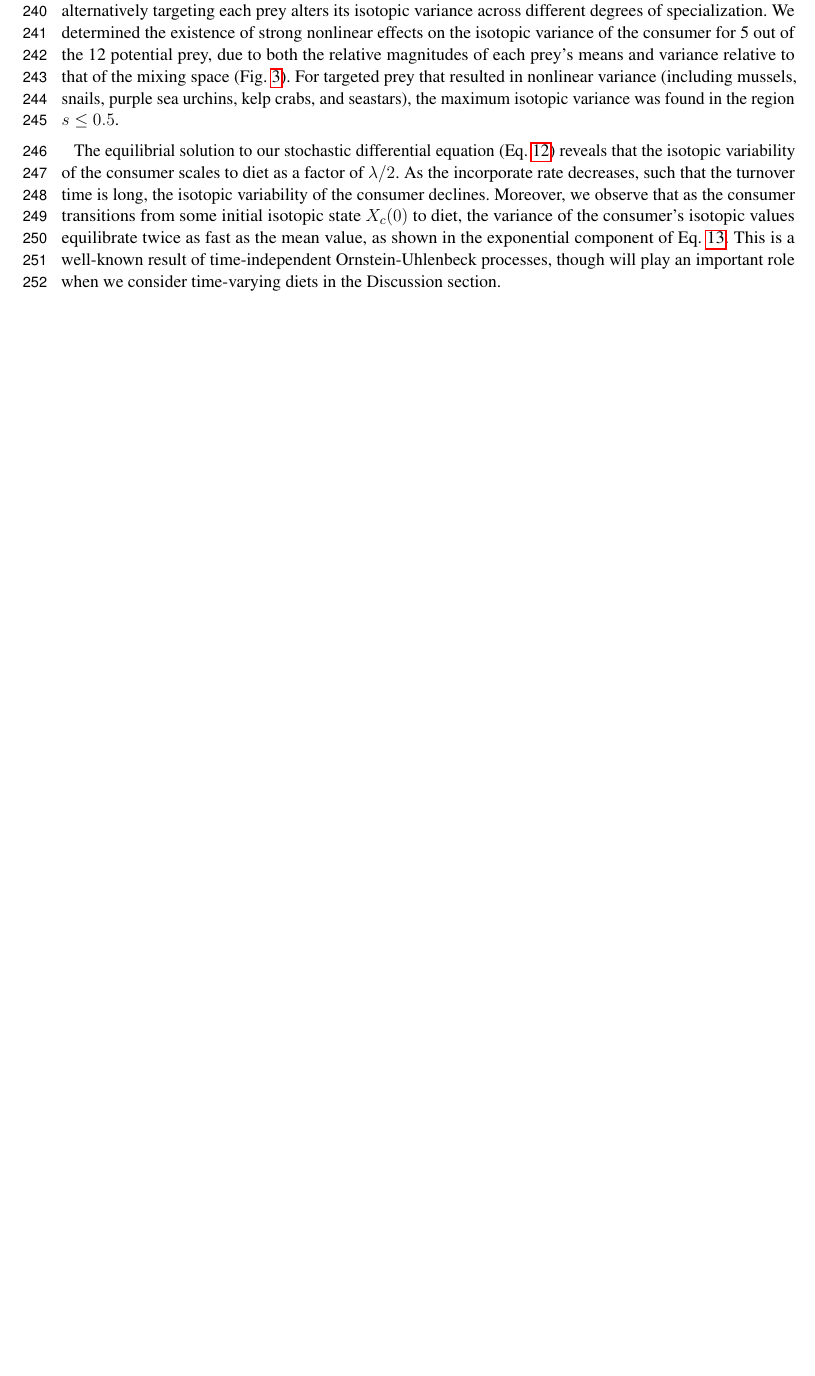
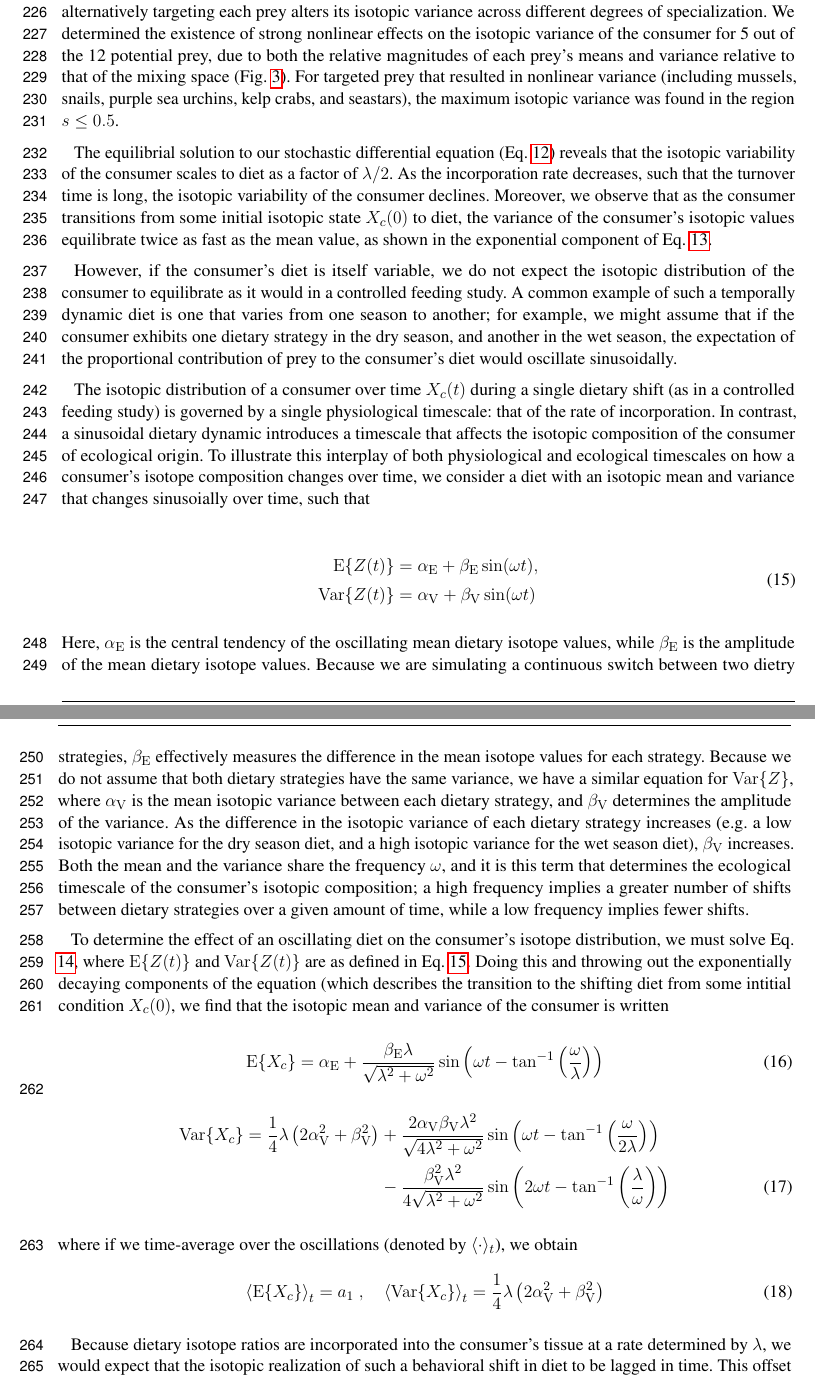
Before and after one commit to jdyeakel/DynamicIsotopes, a LaTeX document (Manuscript/TemporalIsotopes.tex): part of page 8 of 10 before the commit and two parts of pages 8 and 9 of 12 after it, the two joined at a grey line, cut so that both start at the same text, the shorter picture padded with empty space. Compiled offline with pdfLaTeX.

Commit message:
Methods and results for the temporal diet section

```diff
--- a/Manuscript/TemporalIsotopes.tex
+++ b/Manuscript/TemporalIsotopes.tex
@@ -413,9 +402,56 @@ For targeted prey that resulted in nonlinear variance (including mussels, snails
 
 %Incorporation results
 The equilibrial solution to our stochastic differential equation (Eq. \ref{eqSDE}) reveals that the isotopic variability of the consumer scales to diet as a factor of $\lambda/2$.
-As the incorporate rate decreases, such that the turnover time is long, the isotopic variability of the consumer declines.
+As the incorporation rate decreases, such that the turnover time is long, the isotopic variability of the consumer declines.
 Moreover, we observe that as the consumer transitions from some initial isotopic state $X_c(0)$ to diet, the variance of the consumer's isotopic values equilibrate twice as fast as the mean value, as shown in the exponential component of Eq. \ref{eqEVar}.
-This is a well-known result of time-independent Ornstein-Uhlenbeck processes, though will play an important role when we consider time-varying diets in the Discussion section.
+
+%Dynamic diet results
+However, if the consumer's diet is itself variable, we do not expect the isotopic distribution of the consumer to equilibrate as it would in a controlled feeding study.
+A common example of such a temporally dynamic diet is one that varies from one season to another; for example, we might assume that if the consumer exhibits one dietary strategy in the dry season, and another in the wet season, the expectation of the proportional contribution of prey to the consumer's diet would oscillate sinusoidally.
+
+The isotopic distribution of a consumer over time $X_c(t)$ during a single dietary shift (as in a controlled feeding study) is governed by a single physiological timescale: that of the rate of incorporation.
+In contrast, a sinusoidal dietary dynamic introduces a timescale that affects the isotopic composition of the consumer of ecological origin.
+To illustrate this interplay of both physiological and ecological timescales on how a consumer's isotope composition changes over time, we consider a diet with an isotopic mean and variance that changes sinusoially over time, such that
+
+\begin{align}
+  \begin{split}
+    \label{eqSinZ}
+    {\rm E}\{Z(t)\} &= \alpha_{\rm E} + \beta_{\rm E}\sin(\omega t), \\
+    {\rm Var}\{Z(t)\} &= \alpha_{\rm V} + \beta_{\rm V}\sin(\omega t)
+  \end{split}
+\end{align}
+
+\noindent Here, $\alpha_{\rm E}$ is the central tendency of the oscillating mean dietary isotope values, while $\beta_{\rm E}$ is the amplitude of the mean dietary isotope values.
+Because we are simulating a continuous switch between two dietry strategies, $\beta_{\rm E}$ effectively measures the difference in the mean isotope values for each strategy.
+Because we do not assume that both dietary strategies have the same variance, we have a similar equation for ${\rm Var}\{Z\}$, where $\alpha_{\rm V}$ is the mean isotopic variance between each dietary strategy, and $\beta_{\rm V}$ determines the amplitude of the variance.
+As the difference in the isotopic variance of each dietary strategy increases (e.g. a low isotopic variance for the dry season diet, and a high isotopic variance for the wet season diet), $\beta_{\rm V}$ increases.
+Both the mean and the variance share the frequency $\omega$, and it is this term that determines the ecological timescale of the consumer's isotopic composition; a high frequency implies a greater number of shifts between dietary strategies over a given amount of time, while a low frequency implies fewer shifts.
+
+To determine the effect of an oscillating diet on the consumer's isotope distribution, we must solve Eq. \ref{eqEVarZt}, where ${\rm E}\{Z(t)\}$ and ${\rm Var}\{Z(t)\}$ are as defined in Eq. \ref{eqSinZ}.
+Doing this and throwing out the exponentially decaying components of the equation (which describes the transition to the shifting diet from some intitial condition $X_c(0)$, we find that the isotopic mean and variance of the consumer is written
+
+\begin{equation}
+\label{EX-sin}
+{\rm E}\{X_c\} = \alpha_{\rm E} + \frac{\beta_{\rm E} \lambda}{\sqrt{\lambda^2+\omega^2}} \sin{\left(\omega t - \tan^{-1}{\left(\frac{\omega}{\lambda}\right)}\right)}
+\end{equation}
+\begin{align}
+\label{VX-sin}
+{\rm Var}\{X_c\} = \frac{1}{4}\lambda\left(2 \alpha_{\rm V}^2 + \beta_{\rm V}^2\right) &+ \frac{2 \alpha_{\rm V} \beta_{\rm V} \lambda^2}{\sqrt{4\lambda^2+\omega^2}} \sin{\left(\omega t - \tan^{-1}{\left(\frac{\omega}{2\lambda}\right)}\right)} \nonumber \\ &- \frac{\beta_{\rm V}^2\lambda^2}{4\sqrt{\lambda^2+\omega^2}} \sin{\left(2 \omega t - \tan^{-1}{\left(\frac{\lambda}{\omega}\right)}\right)}
+\end{align}
+
+\noindent where if we time-average over the oscillations (denoted by $\langle \cdot \rangle_t$), we obtain
+\begin{equation}
+\label{EX-VX-sin-timeaverage}
+\left\langle {\rm E}\{X_c\}\right\rangle_t = a_1\;,\quad \left\langle{\rm Var}\{X_c\}\right\rangle_t = \frac{1}{4}\lambda\left(2 \alpha_{\rm V}^2+\beta_{\rm V}^2\right)
+\end{equation}
+
+
+
+Because dietary isotope ratios are incorporated into the consumer's tissue at a rate determined by $\lambda$, we would expect that the isotopic realization of such a behavioral shift in diet to be lagged in time.
+This offset as a function of $\lambda$ appears directly in Eq \ref{EX-sin} as $\theta = \tan^{-1}{(\omega/\lambda)}$.
+If we scale this quantity by XX, we can depict the lag in the consumer's isotope value in proportion to the frequency of the dietary shift, as depicted in Fig. \ref{figoffset}.
+
+
 
 %%Static results (primary)
 % \emph{
@@ -504,2 +561,4 @@ Right panel: Calculated maximum consumer niche width values as a function of spe
+  \label{figevart}
+\end{figure}
 
 \end{document}
```
Also changed, not shown: Manuscript/TemporalIsotopes.pdf, Manuscript/TemporalIsotopes.tex (86 more changed lines), 7 other files.
